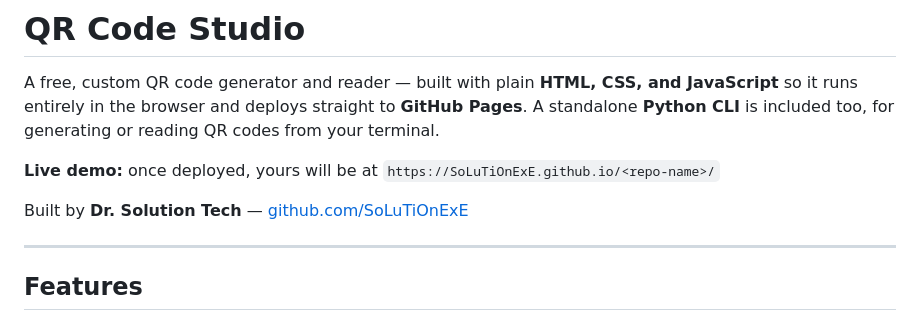
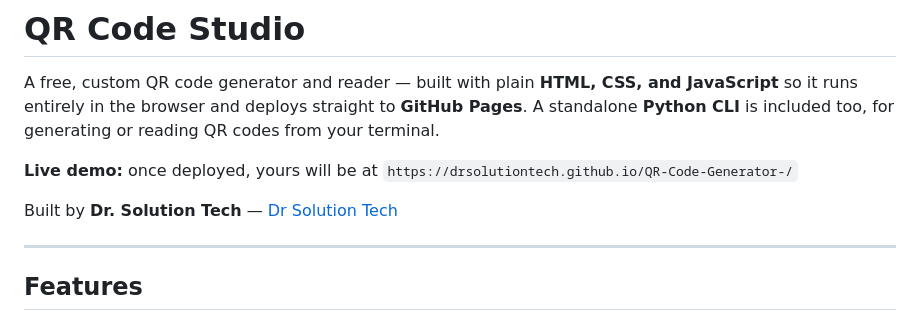
Before and after one commit to drsolutiontech/QR-Code-Generator-, a Markdown page: README.md, the part around the change. Rendered like a GitHub page.

Commit message:
Update README with new demo link and author URL

```diff
--- a/README.md
+++ b/README.md
@@ -2,9 +2,9 @@
 
 A free, custom QR code generator and reader — built with plain **HTML, CSS, and JavaScript** so it runs entirely in the browser and deploys straight to **GitHub Pages**. A standalone **Python CLI** is included too, for generating or reading QR codes from your terminal.
 
-**Live demo:** once deployed, yours will be at `https://SoLuTiOnExE.github.io/<repo-name>/`
+**Live demo:** once deployed, yours will be at `https://drsolutiontech.github.io/QR-Code-Generator-/`
 
-Built by **Dr. Solution Tech** — [github.com/SoLuTiOnExE](https://github.com/SoLuTiOnExE)
+Built by **Dr. Solution Tech** — [Dr Solution Tech](https://github.com/drsolutiontech)
 
 ---
 
```
